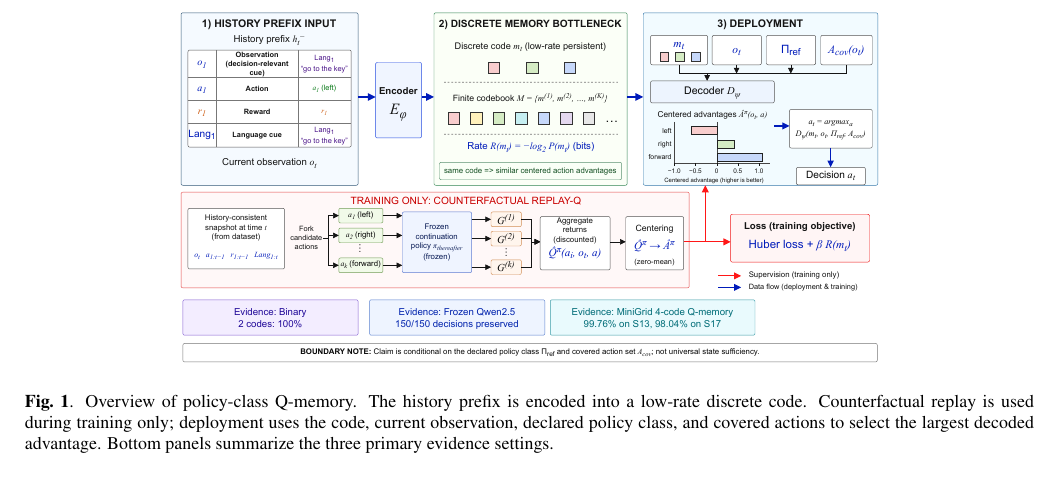
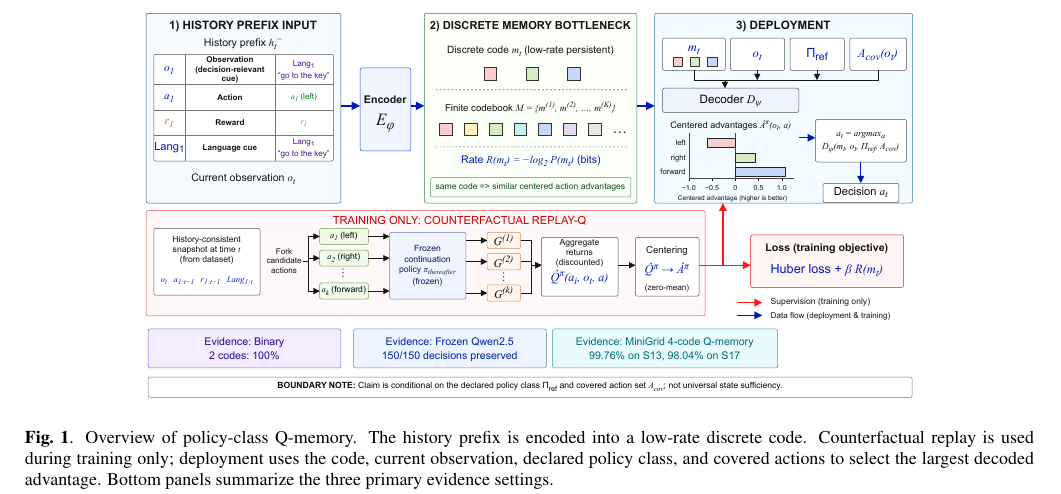
Before and after one commit to JJayshum/Q-Memory, a LaTeX paper (POLICY_CLASS_Q_MEMORY_ICASSP2027.tex): part of page 2 of 5, cut so that both start at the same text. Compiled offline with pdfLaTeX.

Commit message:
Enlarge ICASSP main figure

```diff
--- a/POLICY_CLASS_Q_MEMORY_ICASSP2027.tex
+++ b/POLICY_CLASS_Q_MEMORY_ICASSP2027.tex
@@ -38,7 +38,7 @@ Our contributions are: a policy-class Q-distortion objective for low-rate discre
 
 \begin{figure*}[t]
 \centering
-\includegraphics[width=0.70\textwidth]{policy_class_q_memory_main_figure.pdf}
+\includegraphics[width=0.77\textwidth]{policy_class_q_memory_main_figure.pdf}
 \caption{Overview of policy-class Q-memory. The history prefix is encoded into a low-rate discrete code. Counterfactual replay is used during training only; deployment uses the code, current observation, declared policy class, and covered actions to select the largest decoded advantage. Bottom panels summarize the three primary evidence settings.}
 \label{fig:overview}
 \end{figure*}
```
Also changed, not shown: POLICY_CLASS_Q_MEMORY_ICASSP2027.pdf, shen.pdf.
